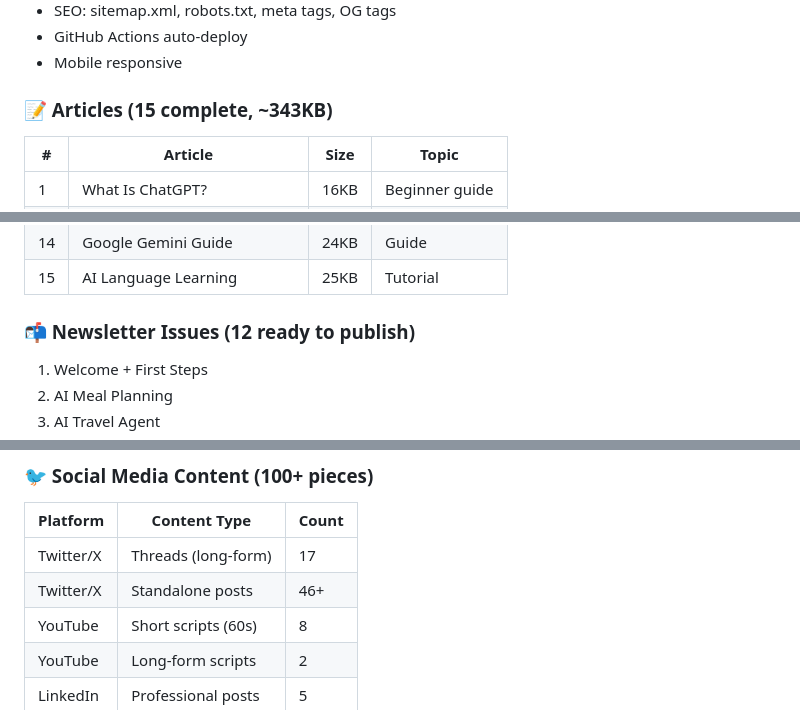
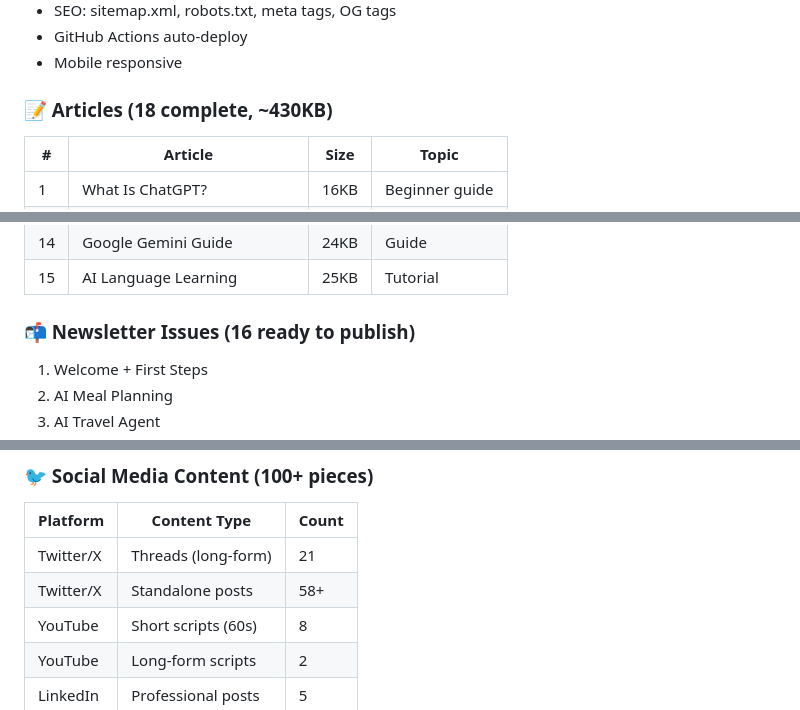
Before and after one commit to GD537/ai-made-simple, a Markdown page: SPRINT_REPORT.md, 3 parts joined by grey strips. Rendered like a GitHub page.

Commit message:
Sprint report update: 18 articles, 16 newsletters, 120+ social posts

```diff
--- a/SPRINT_REPORT.md
+++ b/SPRINT_REPORT.md
@@ -30,7 +30,7 @@ Built a complete AI education brand from scratch in one sprint. Everything is re
 - GitHub Actions auto-deploy
 - Mobile responsive
 
-### 📝 Articles (15 complete, ~343KB)
+### 📝 Articles (18 complete, ~430KB)
 | # | Article | Size | Topic |
 |---|---------|------|-------|
 | 1 | What Is ChatGPT? | 16KB | Beginner guide |
@@ -49,7 +49,7 @@ Built a complete AI education brand from scratch in one sprint. Everything is re
 | 14 | Google Gemini Guide | 24KB | Guide |
 | 15 | AI Language Learning | 25KB | Tutorial |
 
-### 📬 Newsletter Issues (12 ready to publish)
+### 📬 Newsletter Issues (16 ready to publish)
 1. Welcome + First Steps
 2. AI Meal Planning
 3. AI Travel Agent
@@ -66,8 +66,8 @@ Built a complete AI education brand from scratch in one sprint. Everything is re
 ### 🐦 Social Media Content (100+ pieces)
 | Platform | Content Type | Count |
 |----------|-------------|-------|
-| Twitter/X | Threads (long-form) | 17 |
-| Twitter/X | Standalone posts | 46+ |
+| Twitter/X | Threads (long-form) | 21 |
+| Twitter/X | Standalone posts | 58+ |
 | YouTube | Short scripts (60s) | 8 |
 | YouTube | Long-form scripts | 2 |
 | LinkedIn | Professional posts | 5 |
```
Also changed, not shown: other parts of SPRINT_REPORT.md (+1 -1 lines).
